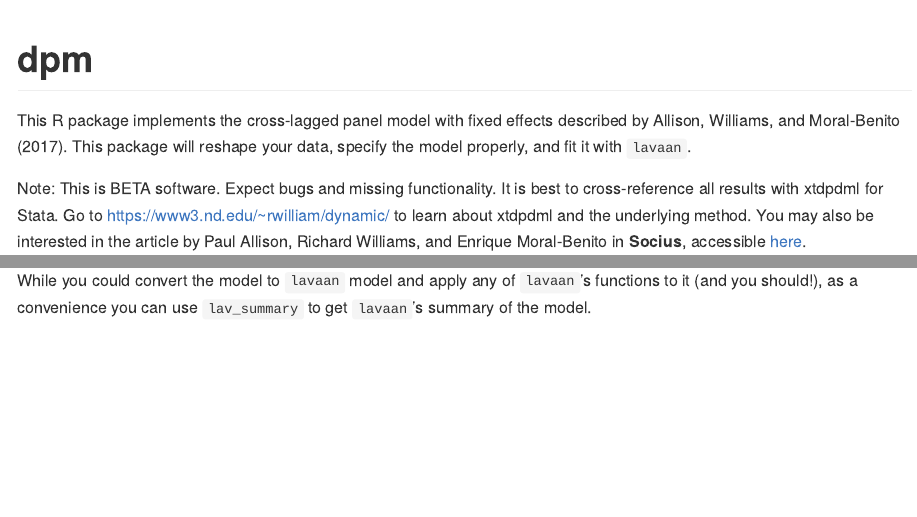
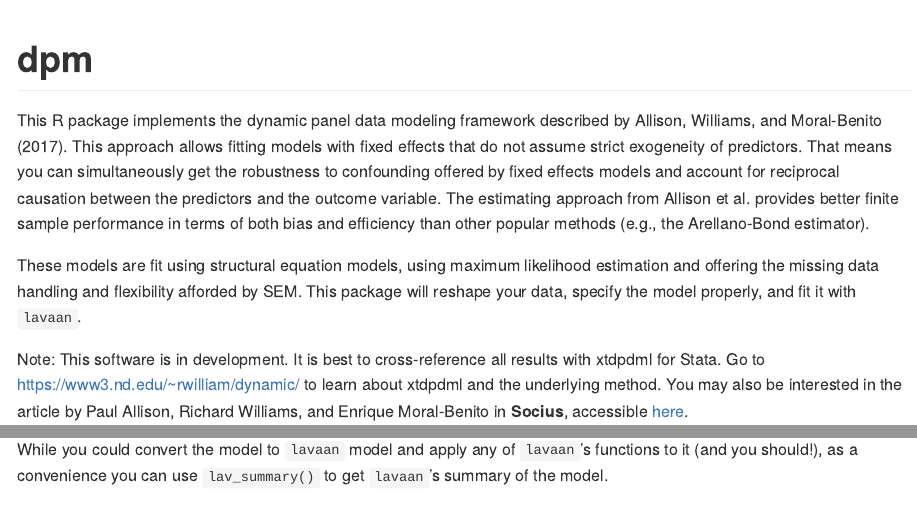
Before and after one commit to jacob-long/dpm, an R Markdown document (README.Rmd): the page in a window 1100 px wide, from its top, and a second part further down, joined at a grey line. The pictures show the output file README.md that the author committed with the source, drawn offline in the style of GitHub; badge pictures from the web are left out.

Commit message:
Update README, trivia

````diff
--- a/README.Rmd
+++ b/README.Rmd
@@ -17,12 +17,22 @@ knitr::opts_chunk$set(
 )
 ```
 
-This R package implements the cross-lagged panel model with fixed effects
-described by Allison, Williams, and Moral-Benito (2017). This package will
-reshape your data, specify the model properly, and fit it with `lavaan`.
+This R package implements the dynamic panel data modeling framework
+described by Allison, Williams, and Moral-Benito (2017). This approach allows
+fitting models with fixed effects that do not assume strict exogeneity of
+predictors. That means you can simultaneously get the robustness to confounding
+offered by fixed effects models and account for reciprocal causation between the
+predictors and the outcome variable. The estimating approach from Allison et al.
+provides better finite sample performance in terms of both bias and efficiency
+than other popular methods (e.g., the Arellano-Bond estimator).
 
-Note: This is BETA software. Expect bugs and missing functionality.
-It is best to cross-reference all results with xtdpdml for Stata. Go to
+These models are fit using structural equation models, using maximum
+likelihood estimation and offering the missing data handling and flexibility
+afforded by SEM. This package will reshape your data, specify the model
+properly, and fit it with `lavaan`.
+
+Note: This software is in development.  It is best to cross-reference all
+results with xtdpdml for Stata. Go to
 [https://www3.nd.edu/~rwilliam/dynamic/](https://www3.nd.edu/~rwilliam/dynamic/)
 to learn about xtdpdml and the underlying method. You may also be interested
 in the article by Paul Allison, Richard Williams, and Enrique Moral-Benito in
--- a/_pkgdown.yaml
+++ b/_pkgdown.yaml
@@ -1,9 +1,9 @@
 template:
   params:
-    bootswatch: readable
+    bootswatch: cosmo
 
 navbar:
-#  type: inverse
+  type: inverse
   left:
     - icon: fa-home
       href: index.html
@@ -23,4 +23,4 @@ navbar:
   right:
     - icon: fa-github fa-lg
       text: "Github"
-      href: https://github.com/jacob-long/clfe
+      href: https://github.com/jacob-long/dpm
````
Also changed, not shown: README.md, README.Rmd (2 more changed lines), 1 other file.
